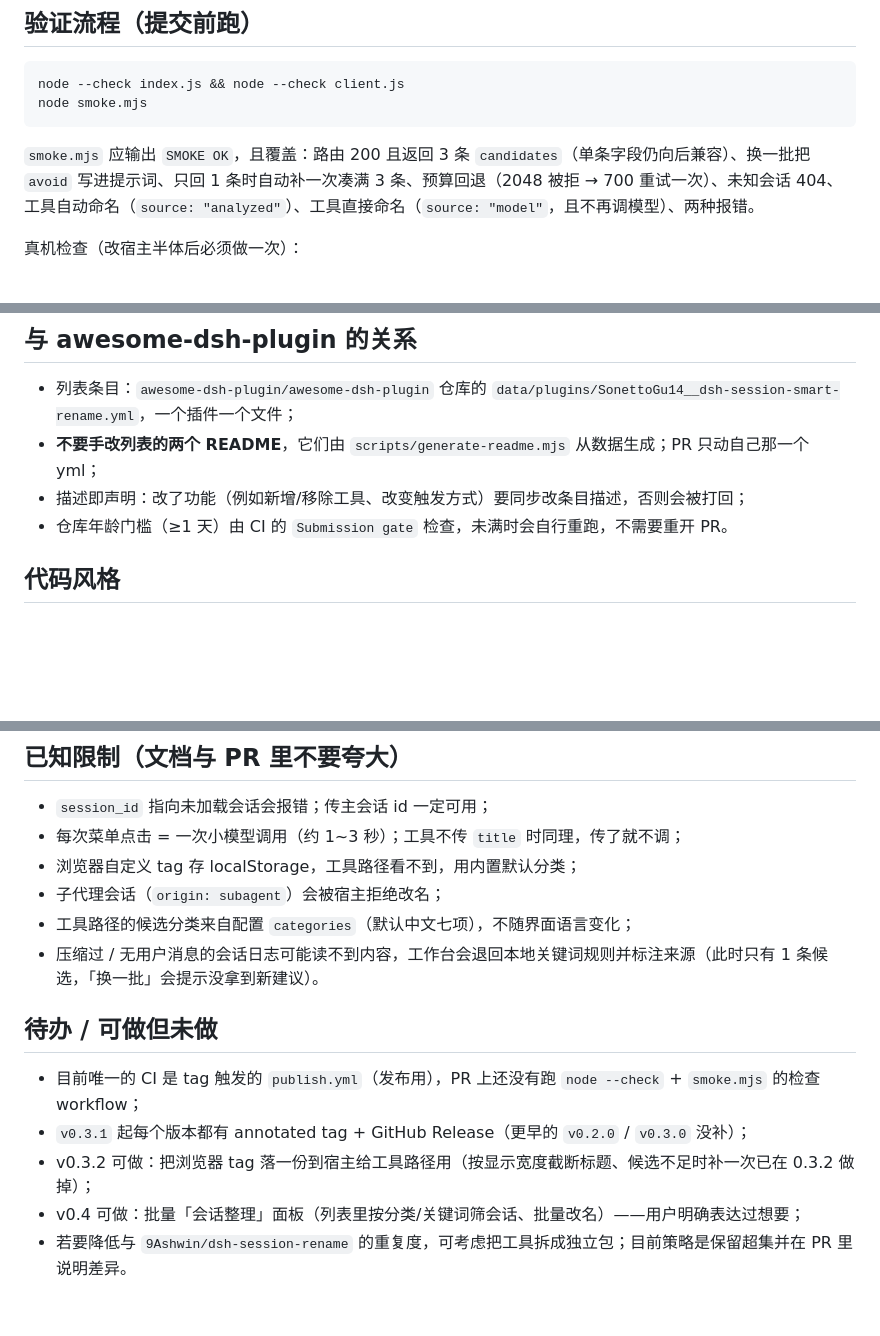
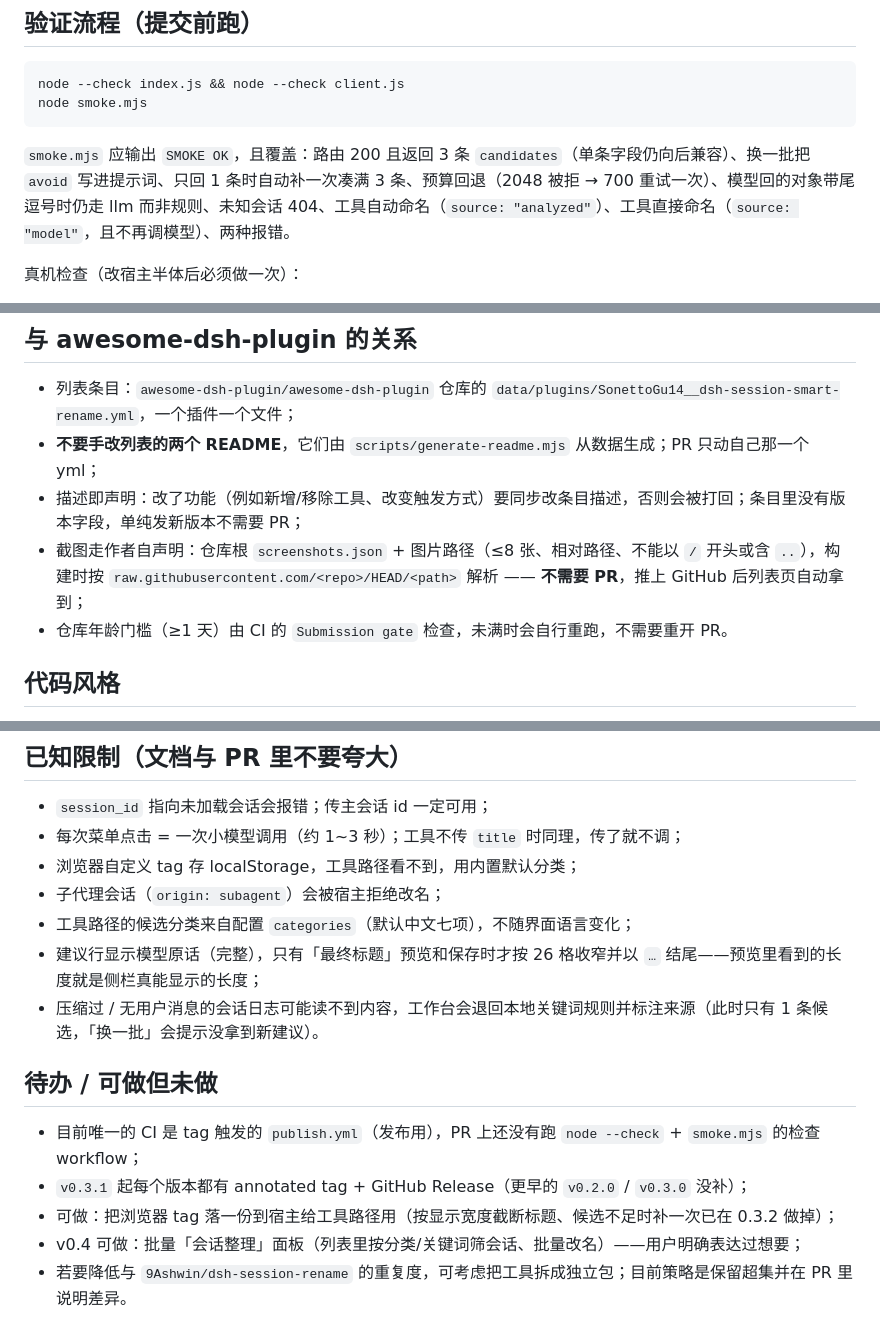
Before and after one commit to SonettoGu14/dsh-session-smart-rename, a Markdown page: AGENTS.md, 3 parts joined by grey strips. Rendered like a GitHub page; blank space fills up the shorter version.

````diff
--- a/AGENTS.md
+++ b/AGENTS.md
@@ -58,7 +59,7 @@ node --check index.js && node --check client.js
 node smoke.mjs
 ```
 
-`smoke.mjs` 应输出 `SMOKE OK`，且覆盖：路由 200 且返回 3 条 `candidates`（单条字段仍向后兼容）、换一批把 `avoid` 写进提示词、只回 1 条时自动补一次凑满 3 条、预算回退（2048 被拒 → 700 重试一次）、未知会话 404、工具自动命名（`source: "analyzed"`）、工具直接命名（`source: "model"`，且不再调模型）、两种报错。
+`smoke.mjs` 应输出 `SMOKE OK`，且覆盖：路由 200 且返回 3 条 `candidates`（单条字段仍向后兼容）、换一批把 `avoid` 写进提示词、只回 1 条时自动补一次凑满 3 条、预算回退（2048 被拒 → 700 重试一次）、模型回的对象带尾逗号时仍走 llm 而非规则、未知会话 404、工具自动命名（`source: "analyzed"`）、工具直接命名（`source: "model"`，且不再调模型）、两种报错。
 
 真机检查（改宿主半体后必须做一次）：
 
@@ -95,7 +96,8 @@ Trusted Publishing 的三个硬要求（npm 官方文档）：npm CLI ≥ 11.5.1
 
 - 列表条目：`awesome-dsh-plugin/awesome-dsh-plugin` 仓库的 `data/plugins/SonettoGu14__dsh-session-smart-rename.yml`，一个插件一个文件；
 - **不要手改列表的两个 README**，它们由 `scripts/generate-readme.mjs` 从数据生成；PR 只动自己那一个 yml；
-- 描述即声明：改了功能（例如新增/移除工具、改变触发方式）要同步改条目描述，否则会被打回；
+- 描述即声明：改了功能（例如新增/移除工具、改变触发方式）要同步改条目描述，否则会被打回；条目里没有版本字段，单纯发新版本不需要 PR；
+- 截图走作者自声明：仓库根 `screenshots.json` + 图片路径（≤8 张、相对路径、不能以 `/` 开头或含 `..`），构建时按 `raw.githubusercontent.com/<repo>/HEAD/<path>` 解析 —— **不需要 PR**，推上 GitHub 后列表页自动拿到；
 - 仓库年龄门槛（≥1 天）由 CI 的 `Submission gate` 检查，未满时会自行重跑，不需要重开 PR。
 
 ## 代码风格
@@ -113,12 +115,13 @@ Trusted Publishing 的三个硬要求（npm 官方文档）：npm CLI ≥ 11.5.1
 - 浏览器自定义 tag 存 localStorage，工具路径看不到，用内置默认分类；
 - 子代理会话（`origin: subagent`）会被宿主拒绝改名；
 - 工具路径的候选分类来自配置 `categories`（默认中文七项），不随界面语言变化；
+- 建议行显示模型原话（完整），只有「最终标题」预览和保存时才按 26 格收窄并以 `…` 结尾——预览里看到的长度就是侧栏真能显示的长度；
 - 压缩过 / 无用户消息的会话日志可能读不到内容，工作台会退回本地关键词规则并标注来源（此时只有 1 条候选，「换一批」会提示没拿到新建议）。
 
 ## 待办 / 可做但未做
 
 - 目前唯一的 CI 是 tag 触发的 `publish.yml`（发布用），PR 上还没有跑 `node --check` + `smoke.mjs` 的检查 workflow；
 - `v0.3.1` 起每个版本都有 annotated tag + GitHub Release（更早的 `v0.2.0` / `v0.3.0` 没补）；
-- v0.3.2 可做：把浏览器 tag 落一份到宿主给工具路径用（按显示宽度截断标题、候选不足时补一次已在 0.3.2 做掉）；
+- 可做：把浏览器 tag 落一份到宿主给工具路径用（按显示宽度截断标题、候选不足时补一次已在 0.3.2 做掉）；
 - v0.4 可做：批量「会话整理」面板（列表里按分类/关键词筛会话、批量改名）——用户明确表达过想要；
 - 若要降低与 `9Ashwin/dsh-session-rename` 的重复度，可考虑把工具拆成独立包；目前策略是保留超集并在 PR 里说明差异。
````
Also changed, not shown: other parts of AGENTS.md (+2 -1 lines), README.md (+12 -0 lines), README.zh-CN.md (+11 -1 lines), docs/screenshots/naming-workbench.png (added), docs/screenshots/sidebar-titles.png (added), 4 other files.
